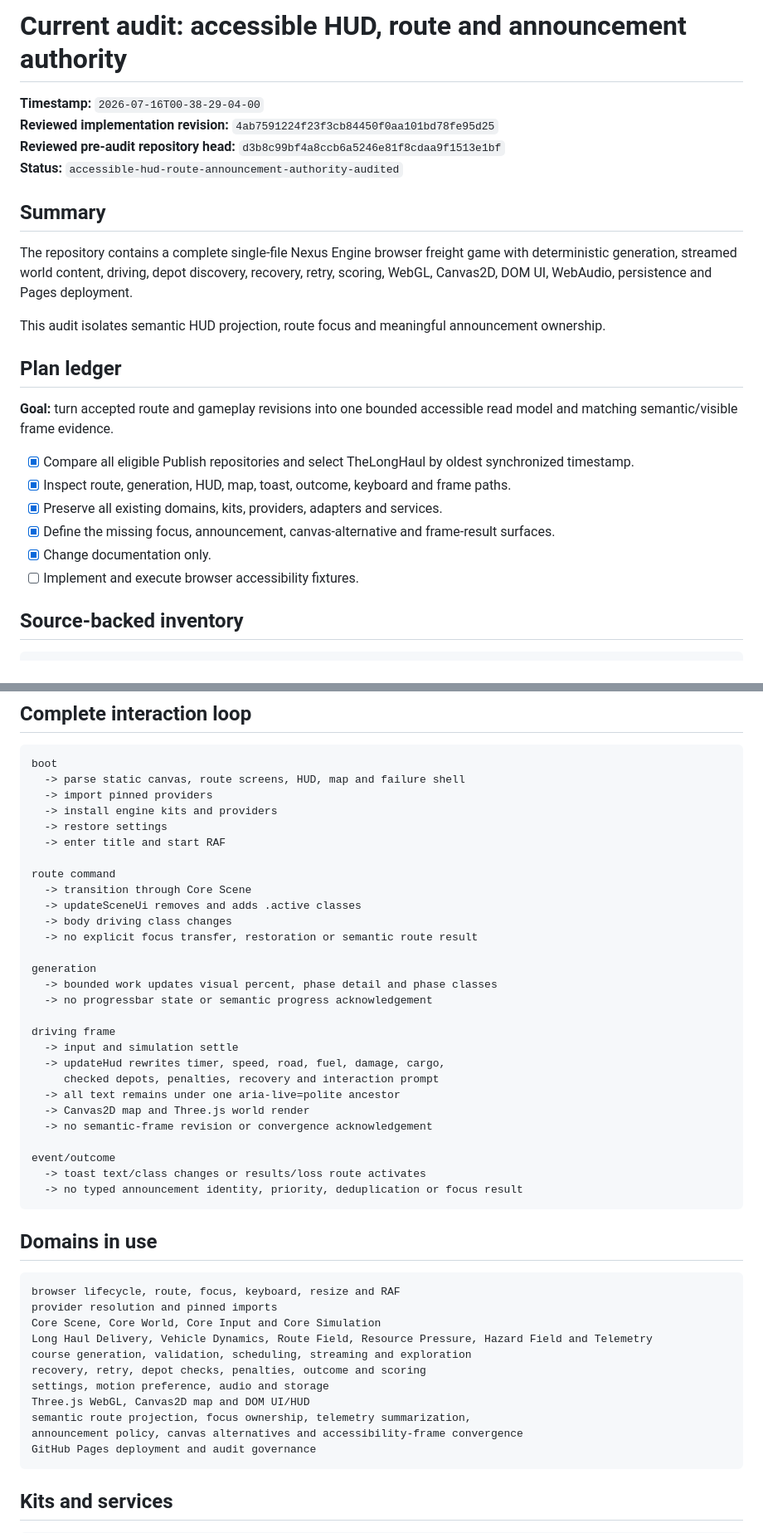
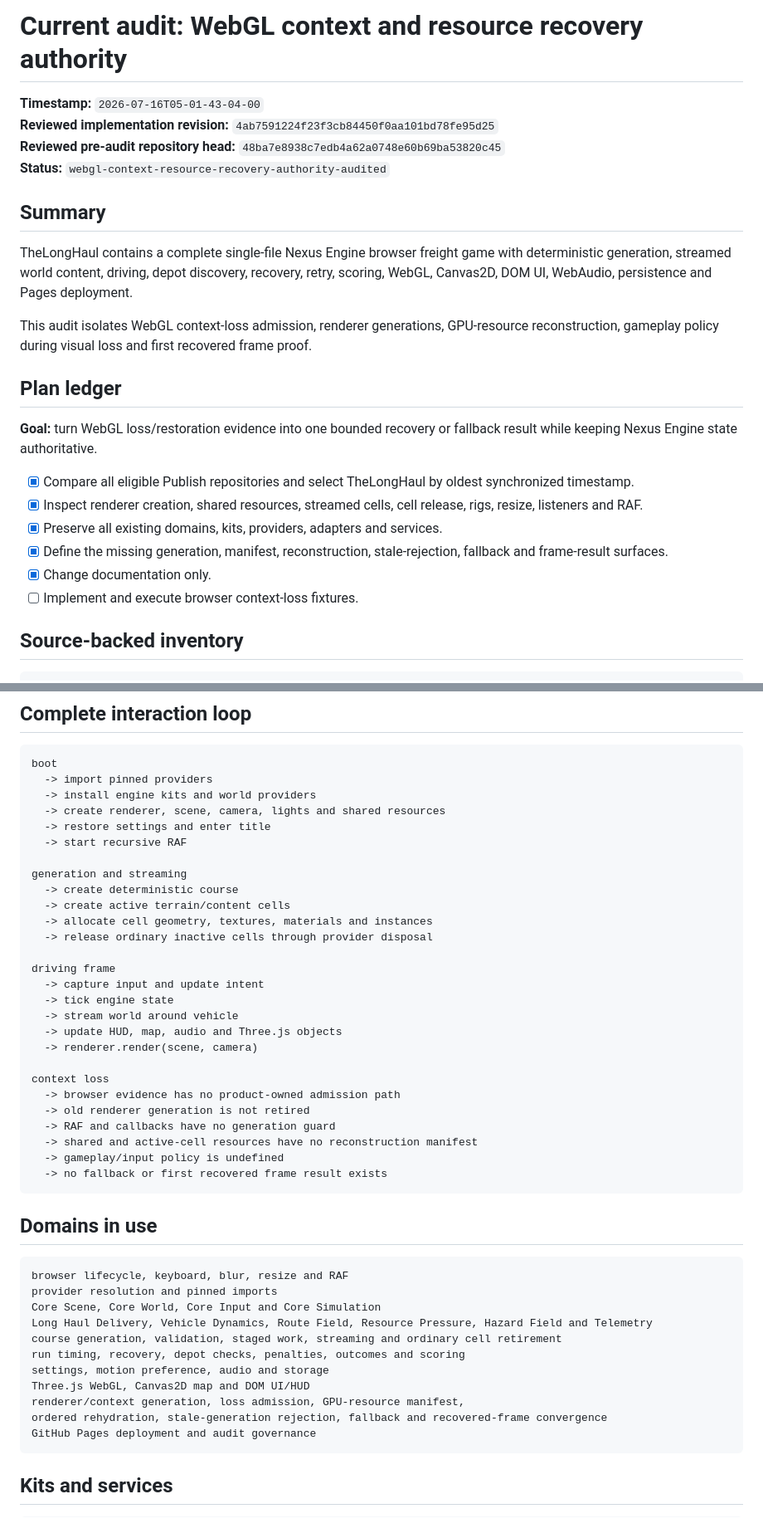
Before and after one commit to LuminaryLabs-Publish/TheLongHaul, a Markdown page: .agent/current-audit.md, 2 parts joined by grey strips. Shown at 83% size. Rendered like a GitHub page.

````diff
--- a/.agent/current-audit.md
+++ b/.agent/current-audit.md
@@ -1,26 +1,26 @@
-# Current audit: accessible HUD, route and announcement authority
+# Current audit: WebGL context and resource recovery authority
 
-**Timestamp:** `2026-07-16T00-38-29-04-00`
+**Timestamp:** `2026-07-16T05-01-43-04-00`
 **Reviewed implementation revision:** `4ab7591224f23f3cb84450f0aa101bd78fe95d25`
-**Reviewed pre-audit repository head:** `d3b8c99bf4a8ccb6a5246e81f8cdaa9f1513e1bf`
-**Status:** `accessible-hud-route-announcement-authority-audited`
+**Reviewed pre-audit repository head:** `48ba7e8938c7edb4a62a0748e60b69ba53820c45`
+**Status:** `webgl-context-resource-recovery-authority-audited`
 
 ## Summary
 
-The repository contains a complete single-file Nexus Engine browser freight game with deterministic generation, streamed world content, driving, depot discovery, recovery, retry, scoring, WebGL, Canvas2D, DOM UI, WebAudio, persistence and Pages deployment.
+TheLongHaul contains a complete single-file Nexus Engine browser freight game with deterministic generation, streamed world content, driving, depot discovery, recovery, retry, scoring, WebGL, Canvas2D, DOM UI, WebAudio, persistence and Pages deployment.
 
-This audit isolates semantic HUD projection, route focus and meaningful announcement ownership.
+This audit isolates WebGL context-loss admission, renderer generations, GPU-resource reconstruction, gameplay policy during visual loss and first recovered frame proof.
 
 ## Plan ledger
 
-**Goal:** turn accepted route and gameplay revisions into one bounded accessible read model and matching semantic/visible frame evidence.
+**Goal:** turn WebGL loss/restoration evidence into one bounded recovery or fallback result while keeping Nexus Engine state authoritative.
 
 - [x] Compare all eligible Publish repositories and select TheLongHaul by oldest synchronized timestamp.
-- [x] Inspect route, generation, HUD, map, toast, outcome, keyboard and frame paths.
+- [x] Inspect renderer creation, shared resources, streamed cells, cell release, rigs, resize, listeners and RAF.
 - [x] Preserve all existing domains, kits, providers, adapters and services.
-- [x] Define the missing focus, announcement, canvas-alternative and frame-result surfaces.
+- [x] Define the missing generation, manifest, reconstruction, stale-rejection, fallback and frame-result surfaces.
 - [x] Change documentation only.
-- [ ] Implement and execute browser accessibility fixtures.
+- [ ] Implement and execute browser context-loss fixtures.
 
 ## Source-backed inventory
 
@@ -43,48 +43,47 @@ build command: absent
 
 ```txt
 boot
-  -> parse static canvas, route screens, HUD, map and failure shell
   -> import pinned providers
-  -> install engine kits and providers
-  -> restore settings
-  -> enter title and start RAF
+  -> install engine kits and world providers
+  -> create renderer, scene, camera, lights and shared resources
+  -> restore settings and enter title
+  -> start recursive RAF
 
-route command
-  -> transition through Core Scene
-  -> updateSceneUi removes and adds .active classes
-  -> body driving class changes
-  -> no explicit focus transfer, restoration or semantic route result
-
-generation
-  -> bounded work updates visual percent, phase detail and phase classes
-  -> no progressbar state or semantic progress acknowledgement
+generation and streaming
+  -> create deterministic course
+  -> create active terrain/content cells
+  -> allocate cell geometry, textures, materials and instances
+  -> release ordinary inactive cells through provider disposal
 
 driving frame
-  -> input and simulation settle
-  -> updateHud rewrites timer, speed, road, fuel, damage, cargo,
-     checked depots, penalties, recovery and interaction prompt
-  -> all text remains under one aria-live=polite ancestor
-  -> Canvas2D map and Three.js world render
-  -> no semantic-frame revision or convergence acknowledgement
+  -> capture input and update intent
+  -> tick engine state
+  -> stream world around vehicle
+  -> update HUD, map, audio and Three.js objects
+  -> renderer.render(scene, camera)
 
-event/outcome
-  -> toast text/class changes or results/loss route activates
-  -> no typed announcement identity, priority, deduplication or focus result
+context loss
+  -> browser evidence has no product-owned admission path
+  -> old renderer generation is not retired
+  -> RAF and callbacks have no generation guard
+  -> shared and active-cell resources have no reconstruction manifest
+  -> gameplay/input policy is undefined
+  -> no fallback or first recovered frame result exists
 ```
 
 ## Domains in use
 
 ```txt
-browser lifecycle, route, focus, keyboard, resize and RAF
+browser lifecycle, keyboard, blur, resize and RAF
 provider resolution and pinned imports
 Core Scene, Core World, Core Input and Core Simulation
 Long Haul Delivery, Vehicle Dynamics, Route Field, Resource Pressure, Hazard Field and Telemetry
-course generation, validation, scheduling, streaming and exploration
-recovery, retry, depot checks, penalties, outcome and scoring
+course generation, validation, staged work, streaming and ordinary cell retirement
+run timing, recovery, depot checks, penalties, outcomes and scoring
 settings, motion preference, audio and storage
 Three.js WebGL, Canvas2D map and DOM UI/HUD
-semantic route projection, focus ownership, telemetry summarization,
-announcement policy, canvas alternatives and accessibility-frame convergence
+renderer/context generation, loss admission, GPU-resource manifest,
+ordered rehydration, stale-generation rejection, fallback and recovered-frame convergence
 GitHub Pages deployment and audit governance
 ```
 
````
Also changed, not shown: other parts of .agent/current-audit.md (+35 -32 lines).
